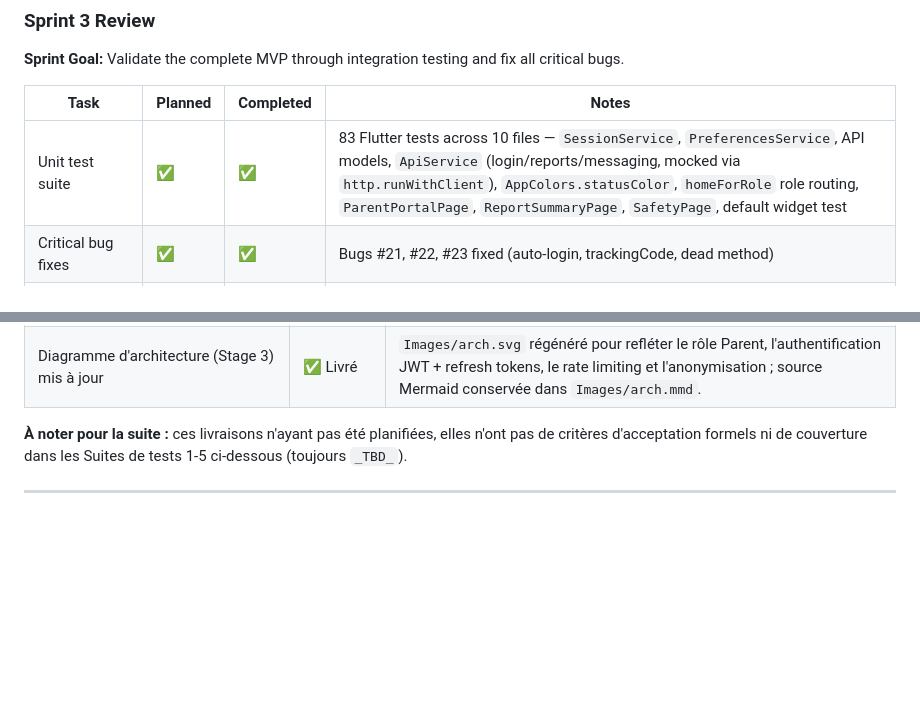
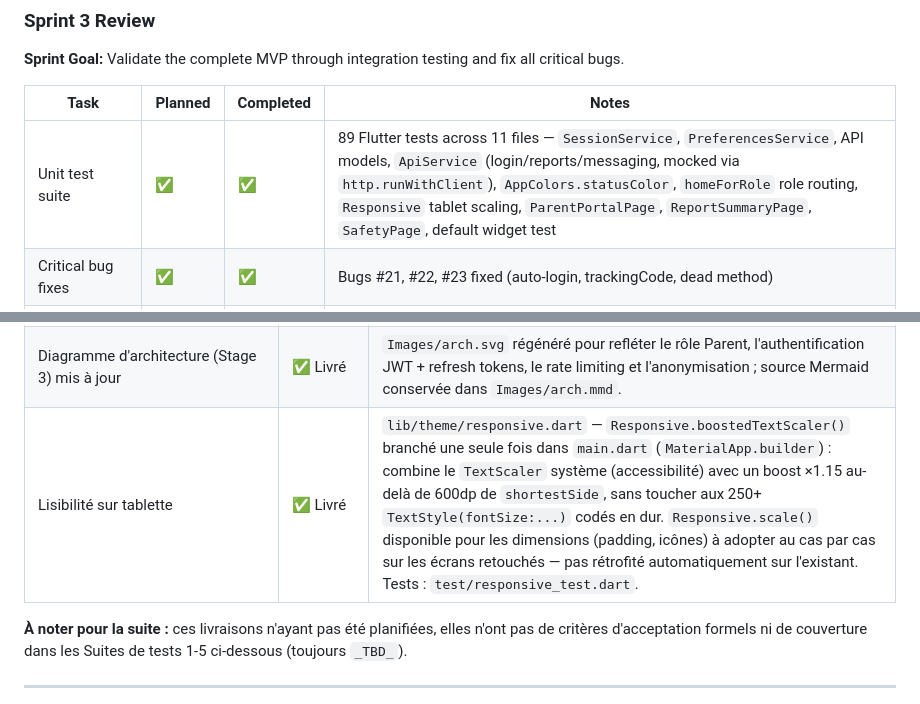
Before and after one commit to Alistair31/Portfolio-Project, a Markdown page: stage4_development.md, 2 parts joined by grey strips. GitHub-like rendering; blank space fills up the shorter version.

Commit message:
feat: update unit test suite and enhance tablet readability with responsive design adjustments

```diff
--- a/stage4_development.md
+++ b/stage4_development.md
@@ -365,7 +365,7 @@ At the end of each sprint, the team demonstrates completed features to stakehold
 
 | Task | Planned | Completed | Notes |
 | --- | --- | --- | --- |
-| Unit test suite | ✅ | ✅ | 83 Flutter tests across 10 files — `SessionService`, `PreferencesService`, API models, `ApiService` (login/reports/messaging, mocked via `http.runWithClient`), `AppColors.statusColor`, `homeForRole` role routing, `ParentPortalPage`, `ReportSummaryPage`, `SafetyPage`, default widget test |
+| Unit test suite | ✅ | ✅ | 89 Flutter tests across 11 files — `SessionService`, `PreferencesService`, API models, `ApiService` (login/reports/messaging, mocked via `http.runWithClient`), `AppColors.statusColor`, `homeForRole` role routing, `Responsive` tablet scaling, `ParentPortalPage`, `ReportSummaryPage`, `SafetyPage`, default widget test |
 | Critical bug fixes | ✅ | ✅ | Bugs #21, #22, #23 fixed (auto-login, trackingCode, dead method) |
 | Final QA pass | ✅ | ✅ | 0 compilation errors, 0 critical warnings, 68 / 68 tests pass |
 | In-app notifications | ✅ | ⚠️ Partial | `GET/PATCH /api/notifications` endpoints created — Flutter UI not implemented |
@@ -424,6 +424,7 @@ Plusieurs fonctionnalités ont été livrées après la clôture du Sprint 3 et
 | Polling de la messagerie en direct | ✅ Livré | Voir Bug #28 ci-dessus. |
 | Troisième audit de sécurité (S13) | ✅ Livré | Voir `rapport_bugs.md` — aucune route de signalement/messagerie n'était protégée par rate limiting ; un compte compromis pouvait harceler via son propre canal de signalement. `rateLimitKeyForUser()` ajouté et appliqué aux 5 routes concernées (création, statut, escalade, messagerie ×2). |
 | Diagramme d'architecture (Stage 3) mis à jour | ✅ Livré | `Images/arch.svg` régénéré pour refléter le rôle Parent, l'authentification JWT + refresh tokens, le rate limiting et l'anonymisation ; source Mermaid conservée dans `Images/arch.mmd`. |
+| Lisibilité sur tablette | ✅ Livré | `lib/theme/responsive.dart` — `Responsive.boostedTextScaler()` branché une seule fois dans `main.dart` (`MaterialApp.builder`) : combine le `TextScaler` système (accessibilité) avec un boost ×1.15 au-delà de 600dp de `shortestSide`, sans toucher aux 250+ `TextStyle(fontSize:...)` codés en dur. `Responsive.scale()` disponible pour les dimensions (padding, icônes) à adopter au cas par cas sur les écrans retouchés — pas rétrofité automatiquement sur l'existant. Tests : `test/responsive_test.dart`. |
 
 **À noter pour la suite :** ces livraisons n'ayant pas été planifiées, elles n'ont pas de critères d'acceptation formels ni de couverture dans les Suites de tests 1-5 ci-dessous (toujours `_TBD_`).
 
```
